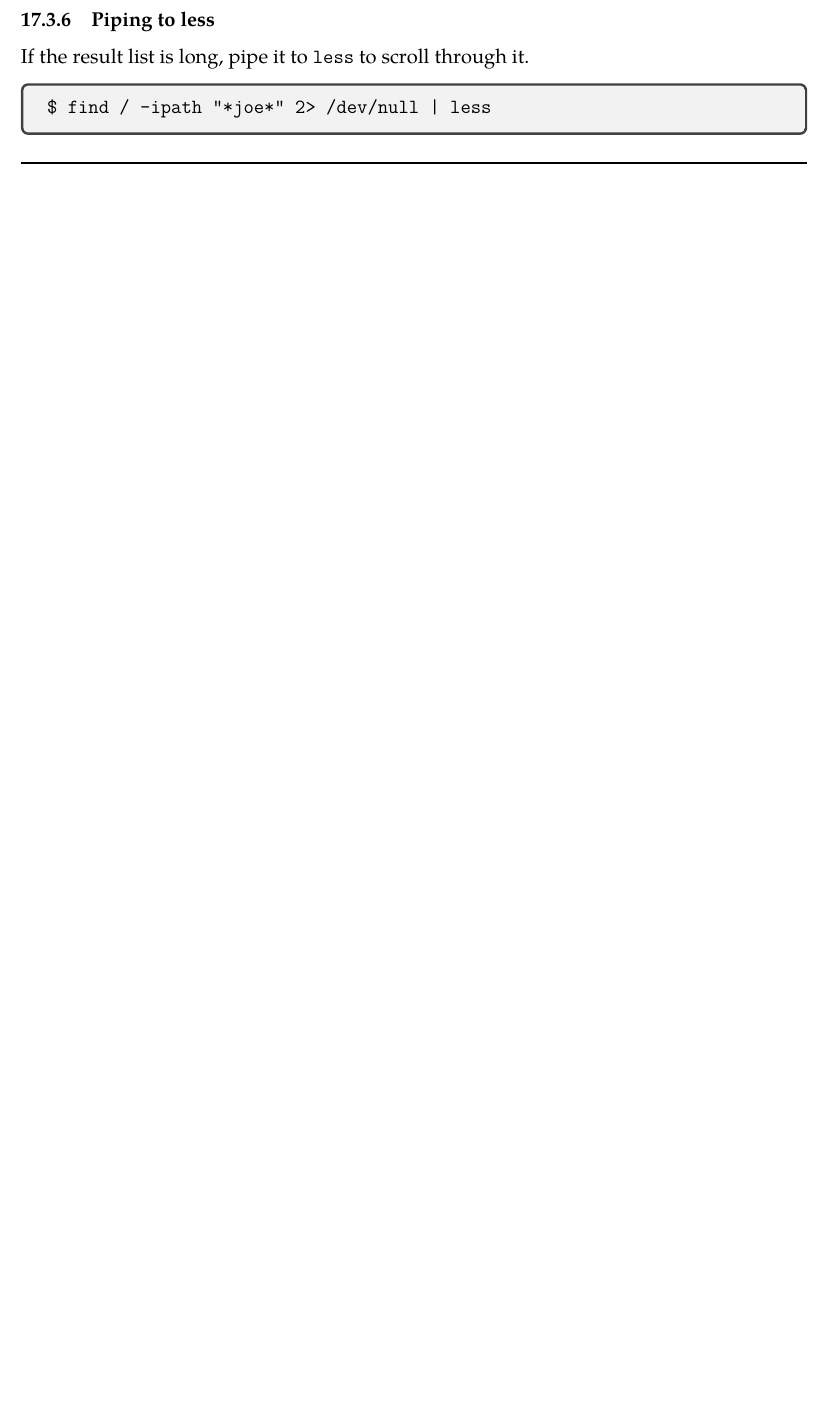
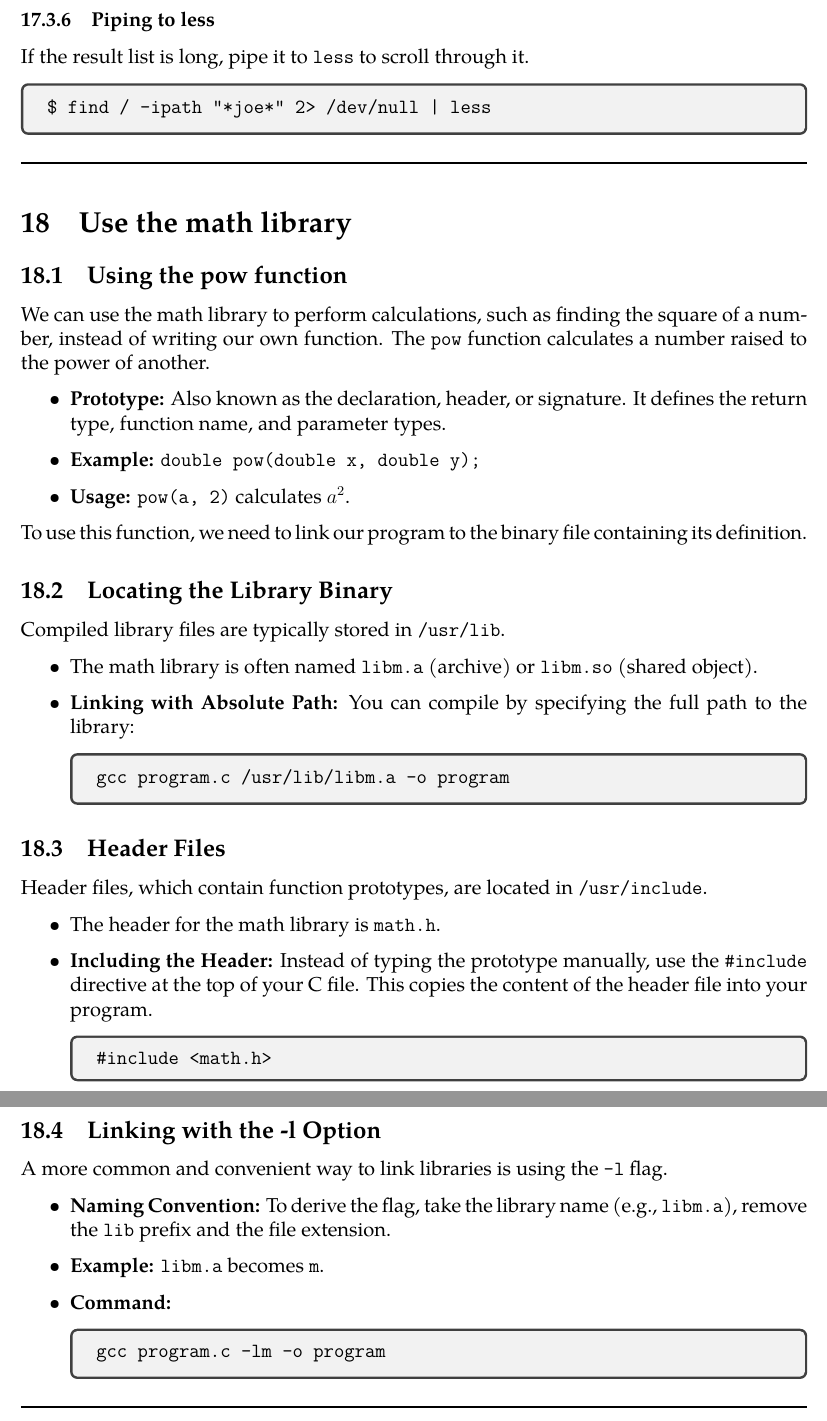
Before and after one commit to zubinengg/Coursera_Think-Again, a LaTeX document (History of Linux/CLI_linux.tex): part of page 29 of 29 before the commit and two parts of pages 29 and 30 of 30 after it, the two joined at a grey line, cut so that both start at the same text, the shorter picture padded with empty space. Compiled offline with pdfLaTeX.

Commit message:
feat: Add document on the history of Linux and the command line.

```diff
--- a/History of Linux/CLI_linux.tex
+++ b/History of Linux/CLI_linux.tex
@@ -971,4 +971,48 @@ If the result list is long, pipe it to \texttt{less} to scroll through it.
 
 \separator
 
+\section{Use the math library}
+
+\subsection{Using the pow function}
+We can use the math library to perform calculations, such as finding the square of a number, instead of writing our own function. The \texttt{pow} function calculates a number raised to the power of another.
+\begin{itemize}
+    \item \textbf{Prototype:} Also known as the declaration, header, or signature. It defines the return type, function name, and parameter types.
+    \item \textbf{Example:} \texttt{double pow(double x, double y);}
+    \item \textbf{Usage:} \texttt{pow(a, 2)} calculates $a^2$.
+\end{itemize}
+To use this function, we need to link our program to the binary file containing its definition.
+
+\subsection{Locating the Library Binary}
+Compiled library files are typically stored in \texttt{/usr/lib}.
+\begin{itemize}
+    \item The math library is often named \texttt{libm.a} (archive) or \texttt{libm.so} (shared object).
+    \item \textbf{Linking with Absolute Path:} You can compile by specifying the full path to the library:
+          \begin{tcolorbox}
+              \texttt{gcc program.c /usr/lib/libm.a -o program}
+          \end{tcolorbox}
+\end{itemize}
+
+\subsection{Header Files}
+Header files, which contain function prototypes, are located in \texttt{/usr/include}.
+\begin{itemize}
+    \item The header for the math library is \texttt{math.h}.
+    \item \textbf{Including the Header:} Instead of typing the prototype manually, use the \texttt{\#include} directive at the top of your C file. This copies the content of the header file into your program.
+          \begin{tcolorbox}
+              \texttt{\#include <math.h>}
+          \end{tcolorbox}
+\end{itemize}
+
+\subsection{Linking with the -l Option}
+A more common and convenient way to link libraries is using the \texttt{-l} flag.
+\begin{itemize}
+    \item \textbf{Naming Convention:} To derive the flag, take the library name (e.g., \texttt{libm.a}), remove the \texttt{lib} prefix and the file extension.
+    \item \textbf{Example:} \texttt{libm.a} becomes \texttt{m}.
+    \item \textbf{Command:}
+          \begin{tcolorbox}
+              \texttt{gcc program.c -lm -o program}
+          \end{tcolorbox}
+\end{itemize}
+
+\separator
+
 \end{document}
```
Also changed, not shown: History of Linux/CLI_linux.pdf.
